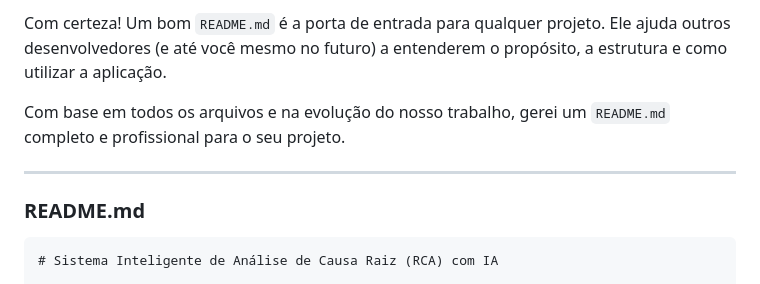
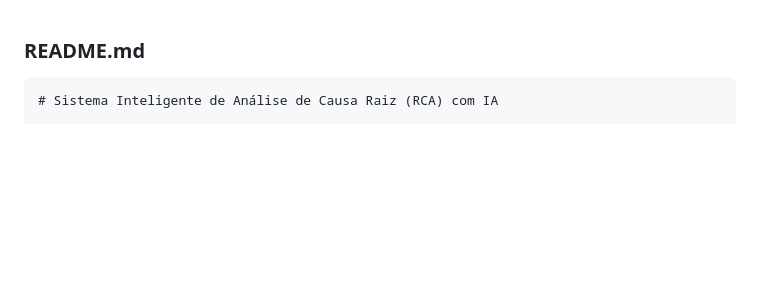
Before and after one commit to GuimaraesL/ANALISE-DE-FALHA, a Markdown page: README.md, the part around the change. Rendered like a GitHub page; blank space fills up the shorter version.

Commit message:
Atualizar o README.md

`````diff
--- a/README.md
+++ b/README.md
@@ -1,9 +1,3 @@
-Com certeza\! Um bom `README.md` é a porta de entrada para qualquer projeto. Ele ajuda outros desenvolvedores (e até você mesmo no futuro) a entenderem o propósito, a estrutura e como utilizar a aplicação.
-
-Com base em todos os arquivos e na evolução do nosso trabalho, gerei um `README.md` completo e profissional para o seu projeto.
-
------
-
 ### README.md
 
 ````markdown
`````
